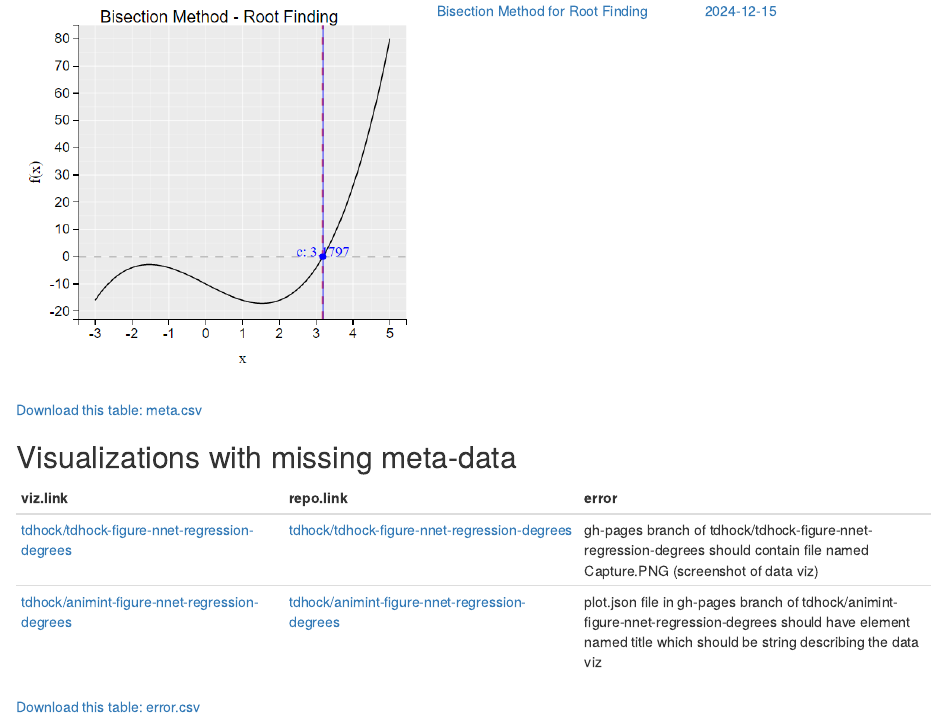
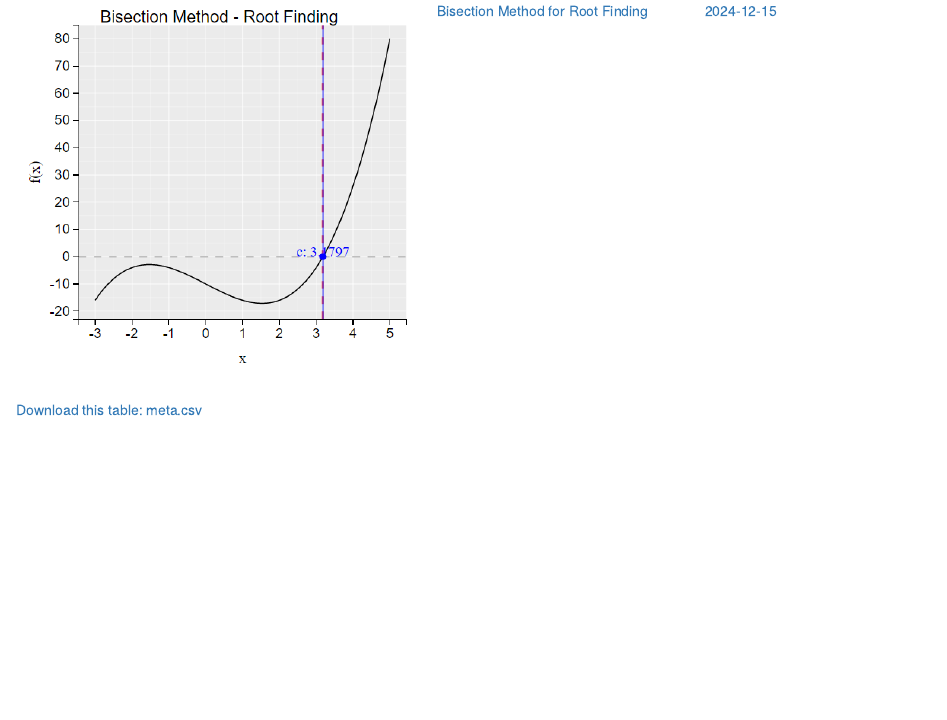
Before and after one commit to biplab-sutradhar/gallery, an R Markdown document (index.Rmd): the page in a window 1100 px wide, from 1240 px down. The pictures show the output file index.html that the author committed with the source, opened offline.

Commit message:
update 2024-12-24 14:02:25.018036

````diff
--- a/index.Rmd
+++ b/index.Rmd
@@ -53,12 +53,3 @@ download <- function(csv){
 }
 download("meta.csv")
 ```
-
-## Visualizations with missing meta-data
-
-```{r}
-knitr::kable(error.dt[, .(
-  viz.link, repo.link, error
-)])
-download("error.csv")
-```
````
Also changed, not shown: index.html.
